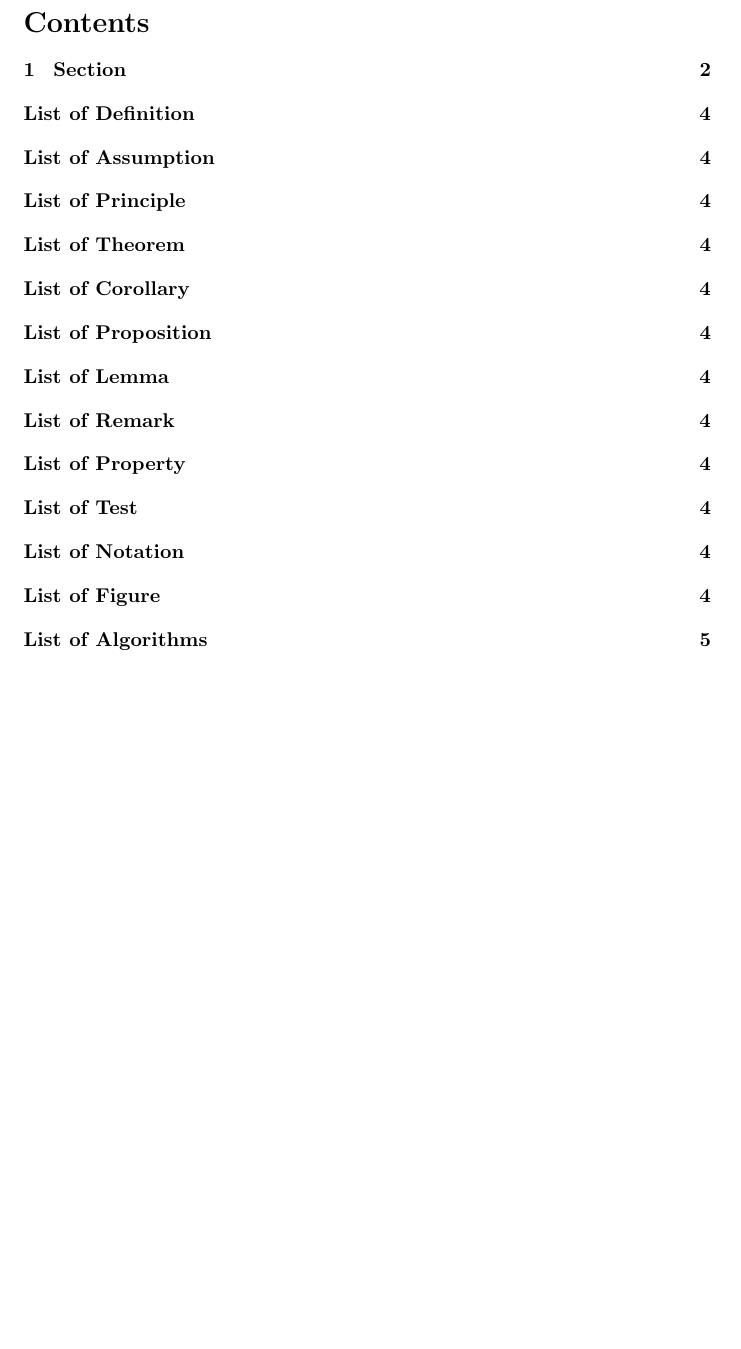
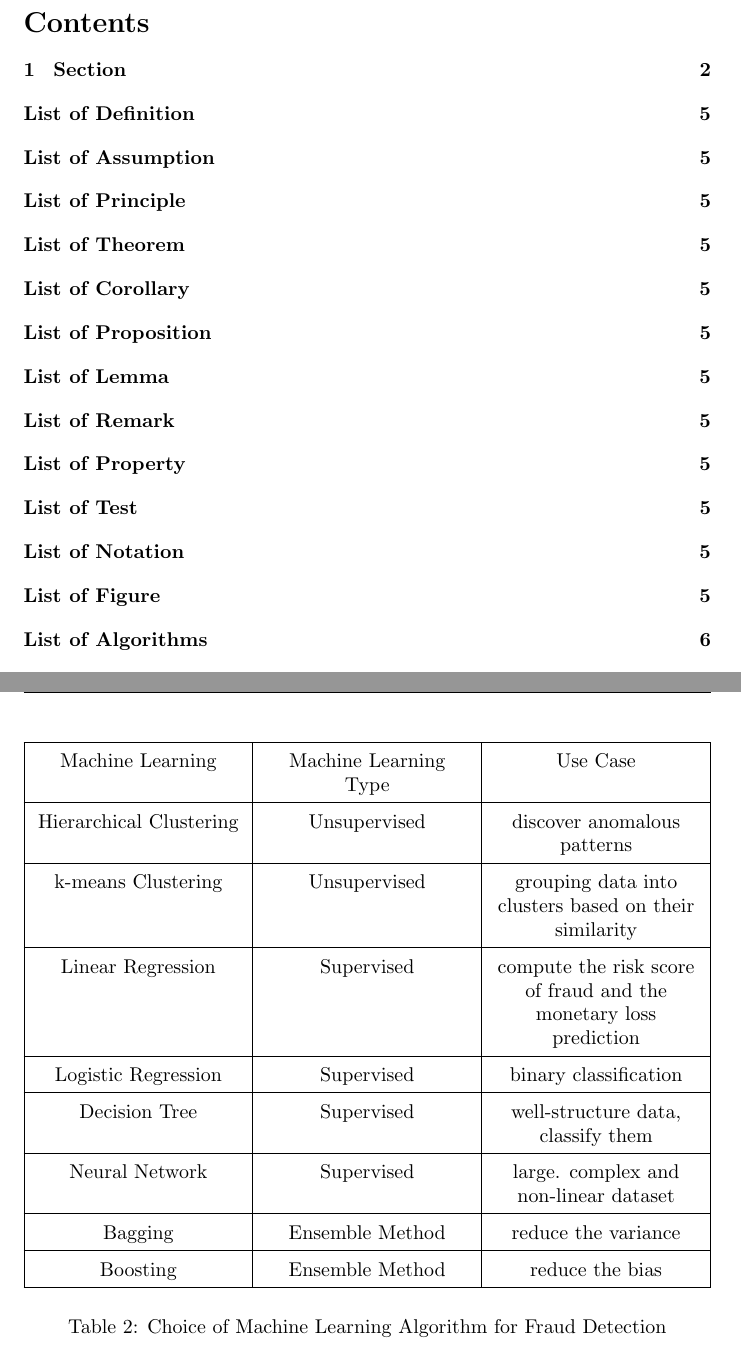
Before and after one commit to AlessandroConti11/Template_Note_Latex, a LaTeX document (main.tex, which reads 0/package.tex): part of page 2 of 7 before the commit and two parts of pages 2 and 5 of 8 after it, the two joined at a grey line, cut so that both start at the same text, the shorter picture padded with empty space. Compiled offline with pdfLaTeX.

```diff
--- a/0/package.tex
+++ b/0/package.tex
@@ -1,6 +1,13 @@
 %%%%%%%%%%%%%%%%%%
 % Import Package %
 %%%%%%%%%%%%%%%%%%
+\usepackage{ifpdf}
+\ifpdf
+\usepackage[colorlinks,linkcolor=black,citecolor=black,urlcolor=black,
+bookmarks,bookmarksnumbered]{hyperref}
+\else
+\fi
+\usepackage[acronym, toc]{glossaries}
 \usepackage{graphicx}
 \usepackage{titling}
 \usepackage{mathtools}
@@ -28,7 +35,7 @@
 \usepackage{multicol}
 \usepackage{etaremune}
 \usepackage{nicefrac, xfrac}
-
+\usepackage{tabularx}
 
 
 
--- a/main.tex
+++ b/main.tex
@@ -164,6 +164,36 @@
             \label{tab:machine inputs}
         \end{table}
 
+        \begin{table}[H]
+            \centering
+            \bgroup
+            \def\arraystretch{1.5}
+                \begin{tabularx}{\textwidth}{|>{\centering\arraybackslash}X|>{\centering\arraybackslash}X|>{\centering\arraybackslash}X|}
+                     \hline
+                     Machine Learning & Machine Learning Type & Use Case \\
+                     \hline
+                     Hierarchical Clustering & Unsupervised & discover anomalous patterns \\
+                     \hline
+                     k-means Clustering & Unsupervised & grouping data into clusters based on their similarity \\
+                     \hline
+                     Linear Regression & Supervised & compute the risk score of fraud and the monetary loss prediction \\
+                     \hline
+                     Logistic Regression & Supervised & binary classification \\
+                     \hline
+                     Decision Tree & Supervised & well-structure data, classify them \\
+                     \hline
+                     Neural Network & Supervised & large. complex and non-linear dataset \\
+                     \hline
+                     Bagging & Ensemble Method & reduce the variance \\
+                     \hline
+                     Boosting & Ensemble Method & reduce the bias \\
+                     \hline
+                \end{tabularx}
+            \egroup
+            \caption{Choice of Machine Learning Algorithm for Fraud Detection}
+            \label{tab:Choice of Machine Learning Algorithm for Fraud Detection}
+        \end{table}
+
 
     %%%%%%%%%%%%%%%%%%%
     % List of Theorem %
```
Also changed, not shown: 0/package.tex (14 more changed lines).
